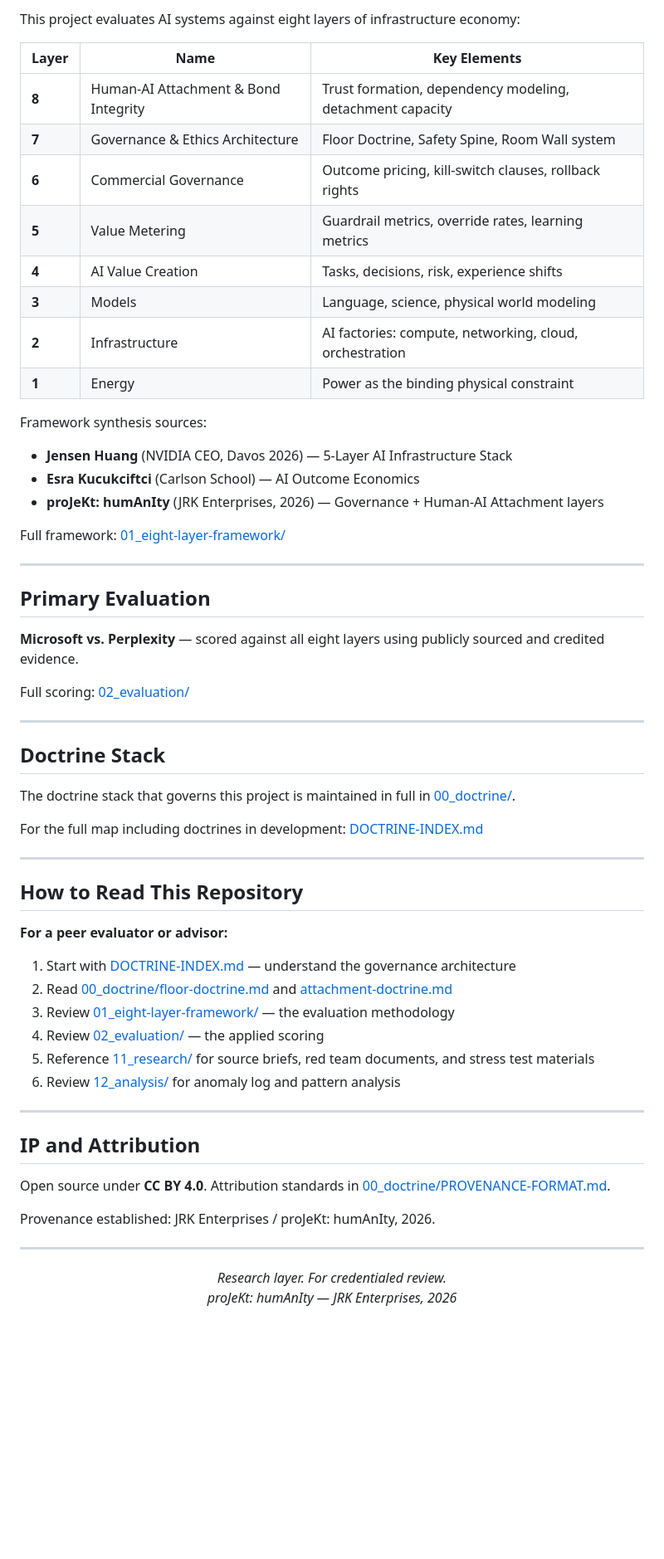
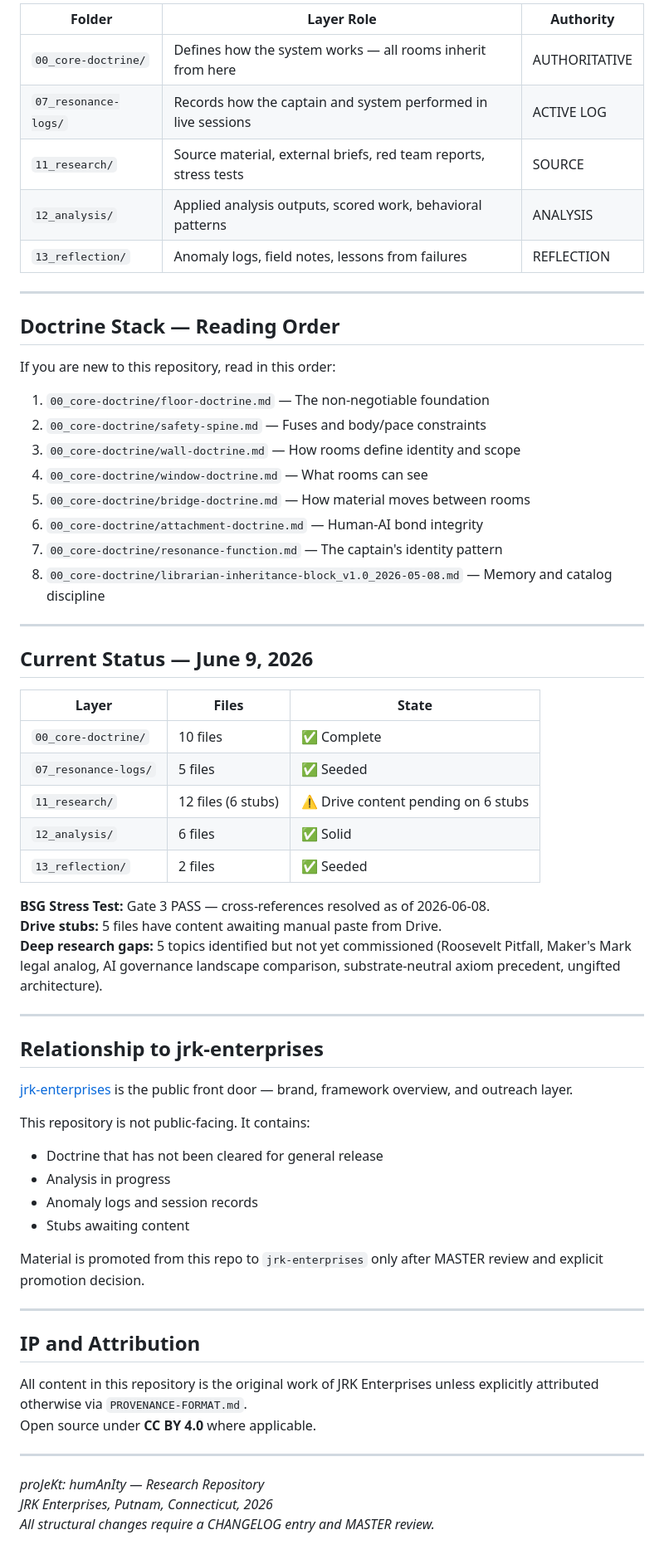
Before and after one commit to thejkunkel-cmd/projekt-humanity-research, a Markdown page: README.md, the part around one of its changes. Shown at 83% size. Drawn GitHub-style; blank space fills up the shorter version.

```diff
--- a/README.md
+++ b/README.md
@@ -79,65 +83,66 @@ projekt-humanity-research/
 
-This project evaluates AI systems against eight layers of infrastructure economy:
-
-| Layer | Name | Key Elements |
-|-------|------|--------------|
-| **8** | Human-AI Attachment & Bond Integrity | Trust formation, dependency modeling, detachment capacity |
-| **7** | Governance & Ethics Architecture | Floor Doctrine, Safety Spine, Room Wall system |
-| **6** | Commercial Governance | Outcome pricing, kill-switch clauses, rollback rights |
-| **5** | Value Metering | Guardrail metrics, override rates, learning metrics |
-| **4** | AI Value Creation | Tasks, decisions, risk, experience shifts |
-| **3** | Models | Language, science, physical world modeling |
-| **2** | Infrastructure | AI factories: compute, networking, cloud, orchestration |
-| **1** | Energy | Power as the binding physical constraint |
-
-Framework synthesis sources:
-- **Jensen Huang** (NVIDIA CEO, Davos 2026) — 5-Layer AI Infrastructure Stack
-- **Esra Kucukciftci** (Carlson School) — AI Outcome Economics
-- **proJeKt: humAnIty** (JRK Enterprises, 2026) — Governance + Human-AI Attachment layers
-
-Full framework: [01_eight-layer-framework/](./01_eight-layer-framework/)
+| Folder | Layer Role | Authority |
+|---|---|---|
+| `00_core-doctrine/` | Defines how the system works — all rooms inherit from here | AUTHORITATIVE |
+| `07_resonance-logs/` | Records how the captain and system performed in live sessions | ACTIVE LOG |
+| `11_research/` | Source material, external briefs, red team reports, stress tests | SOURCE |
+| `12_analysis/` | Applied analysis outputs, scored work, behavioral patterns | ANALYSIS |
+| `13_reflection/` | Anomaly logs, field notes, lessons from failures | REFLECTION |
 
 ---
 
-## Primary Evaluation
+## Doctrine Stack — Reading Order
 
-**Microsoft vs. Perplexity** — scored against all eight layers using publicly sourced and credited evidence.
+If you are new to this repository, read in this order:
 
-Full scoring: [02_evaluation/](./02_evaluation/)
+1. `00_core-doctrine/floor-doctrine.md` — The non-negotiable foundation
+2. `00_core-doctrine/safety-spine.md` — Fuses and body/pace constraints
+3. `00_core-doctrine/wall-doctrine.md` — How rooms define identity and scope
+4. `00_core-doctrine/window-doctrine.md` — What rooms can see
+5. `00_core-doctrine/bridge-doctrine.md` — How material moves between rooms
+6. `00_core-doctrine/attachment-doctrine.md` — Human-AI bond integrity
+7. `00_core-doctrine/resonance-function.md` — The captain's identity pattern
+8. `00_core-doctrine/librarian-inheritance-block_v1.0_2026-05-08.md` — Memory and catalog discipline
 
 ---
 
-## Doctrine Stack
+## Current Status — June 9, 2026
 
-The doctrine stack that governs this project is maintained in full in [00_doctrine/](./00_doctrine/).
+| Layer | Files | State |
+|---|---|---|
+| `00_core-doctrine/` | 10 files | ✅ Complete |
+| `07_resonance-logs/` | 5 files | ✅ Seeded |
+| `11_research/` | 12 files (6 stubs) | ⚠️ Drive content pending on 6 stubs |
+| `12_analysis/` | 6 files | ✅ Solid |
+| `13_reflection/` | 2 files | ✅ Seeded |
 
-For the full map including doctrines in development: [DOCTRINE-INDEX.md](./DOCTRINE-INDEX.md)
+**BSG Stress Test:** Gate 3 PASS — cross-references resolved as of 2026-06-08.
+**Drive stubs:** 5 files have content awaiting manual paste from Drive.
+**Deep research gaps:** 5 topics identified but not yet commissioned (Roosevelt Pitfall, Maker's Mark legal analog, AI governance landscape comparison, substrate-neutral axiom precedent, ungifted architecture).
 
 ---
 
-## How to Read This Repository
+## Relationship to jrk-enterprises
 
-**For a peer evaluator or advisor:**
-1. Start with [DOCTRINE-INDEX.md](./DOCTRINE-INDEX.md) — understand the governance architecture
-2. Read [00_doctrine/floor-doctrine.md](./00_doctrine/floor-doctrine.md) and [attachment-doctrine.md](./00_doctrine/attachment-doctrine.md)
-3. Review [01_eight-layer-framework/](./01_eight-layer-framework/) — the evaluation methodology
-4. Review [02_evaluation/](./02_evaluation/) — the applied scoring
-5. Reference [11_research/](./11_research/) for source briefs, red team documents, and stress test materials
-6. Review [12_analysis/](./12_analysis/) for anomaly log and pattern analysis
+[jrk-enterprises](https://github.com/thejkunkel-cmd/jrk-enterprises) is the public front door — brand, framework overview, and outreach layer.
+
+This repository is not public-facing. It contains:
+- Doctrine that has not been cleared for general release
+- Analysis in progress
+- Anomaly logs and session records
+- Stubs awaiting content
+
+Material is promoted from this repo to `jrk-enterprises` only after MASTER review and explicit promotion decision.
 
 ---
 
 ## IP and Attribution
 
-Open source under **CC BY 4.0**. Attribution standards in [00_doctrine/PROVENANCE-FORMAT.md](./00_doctrine/PROVENANCE-FORMAT.md).
-
-Provenance established: JRK Enterprises / proJeKt: humAnIty, 2026.
+All content in this repository is the original work of JRK Enterprises unless explicitly attributed otherwise via `PROVENANCE-FORMAT.md`.
+Open source under **CC BY 4.0** where applicable.
 
 ---
 
-<div align="center">
-
-*Research layer. For credentialed review.*\
-*proJeKt: humAnIty — JRK Enterprises, 2026*
-
-</div>
+*proJeKt: humAnIty — Research Repository*
+*JRK Enterprises, Putnam, Connecticut, 2026*
+*All structural changes require a CHANGELOG entry and MASTER review.*
```
Also changed, not shown: other parts of README.md (+47 -43 lines).
